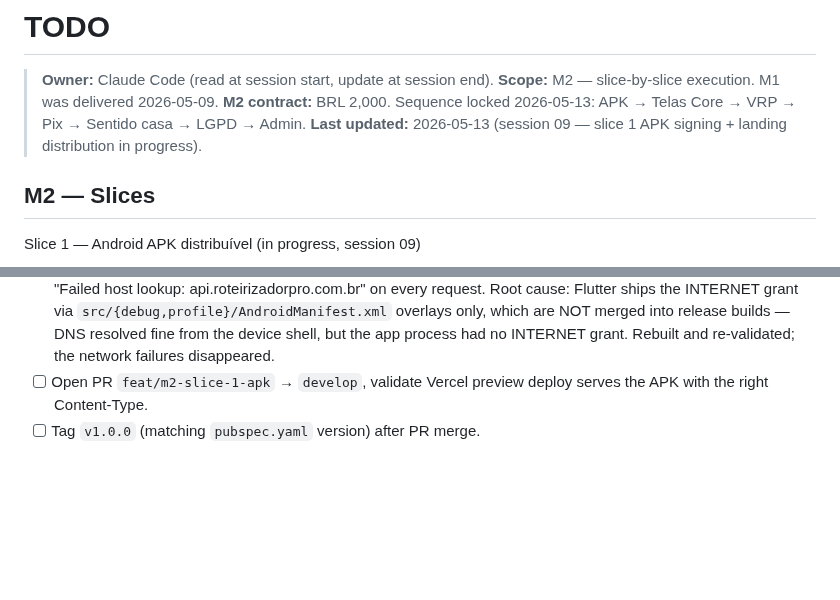
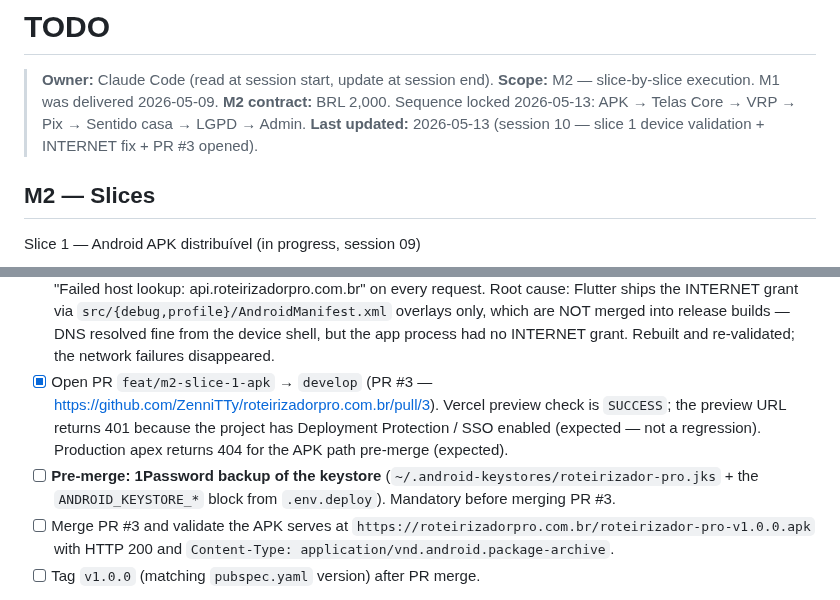
Before and after one commit to ZenniTTy/roteirizadorpro.com.br, a Markdown page: TODO.md, 2 parts joined by grey strips. Drawn GitHub-style; blank space fills up the shorter version.

Commit message:
docs(sessions): slice 1 validation and pr

```diff
--- a/TODO.md
+++ b/TODO.md
@@ -3,7 +3,7 @@
 > **Owner:** Claude Code (read at session start, update at session end).
 > **Scope:** M2 — slice-by-slice execution. M1 was delivered 2026-05-09.
 > **M2 contract:** BRL 2,000. Sequence locked 2026-05-13: APK → Telas Core → VRP → Pix → Sentido casa → LGPD → Admin.
-> **Last updated:** 2026-05-13 (session 09 — slice 1 APK signing + landing distribution in progress).
+> **Last updated:** 2026-05-13 (session 10 — slice 1 device validation + INTERNET fix + PR #3 opened).
 
 ## M2 — Slices
 
@@ -20,7 +20,9 @@ Slice 1 — Android APK distribuível (in progress, session 09)
 - [x] Author ADR-0014 (Android Release Signing and APK Distribution).
 - [x] Validate the published APK on a real Android device (Samsung Galaxy A06, USB + adb install + register/login round-trip against production — green after the INTERNET-permission fix below).
 - [x] **Fix: declare `android.permission.INTERNET` in `src/main/AndroidManifest.xml`.** The first install surfaced "Failed host lookup: api.roteirizadorpro.com.br" on every request. Root cause: Flutter ships the INTERNET grant via `src/{debug,profile}/AndroidManifest.xml` overlays only, which are NOT merged into release builds — DNS resolved fine from the device shell, but the app process had no INTERNET grant. Rebuilt and re-validated; the network failures disappeared.
-- [ ] Open PR `feat/m2-slice-1-apk` → `develop`, validate Vercel preview deploy serves the APK with the right Content-Type.
+- [x] Open PR `feat/m2-slice-1-apk` → `develop` (PR #3 — https://github.com/ZenniTTy/roteirizadorpro.com.br/pull/3). Vercel preview check is `SUCCESS`; the preview URL returns 401 because the project has Deployment Protection / SSO enabled (expected — not a regression). Production apex returns 404 for the APK path pre-merge (expected).
+- [ ] **Pre-merge: 1Password backup of the keystore** (`~/.android-keystores/roteirizador-pro.jks` + the `ANDROID_KEYSTORE_*` block from `.env.deploy`). Mandatory before merging PR #3.
+- [ ] Merge PR #3 and validate the APK serves at `https://roteirizadorpro.com.br/roteirizador-pro-v1.0.0.apk` with HTTP 200 and `Content-Type: application/vnd.android.package-archive`.
 - [ ] Tag `v1.0.0` (matching `pubspec.yaml` version) after PR merge.
 
 Slice 2 — Telas Core (Home, AddStop, Voice, OCR, Optimize, StopDetail, MapStops, Settings) — pending.
```
Also changed, not shown: docs/sessions/0001-INDEX.md (+1 -0 lines), docs/sessions/2026-05-13-10-slice-1-validation-and-pr.md (added, +254 -0 lines).
